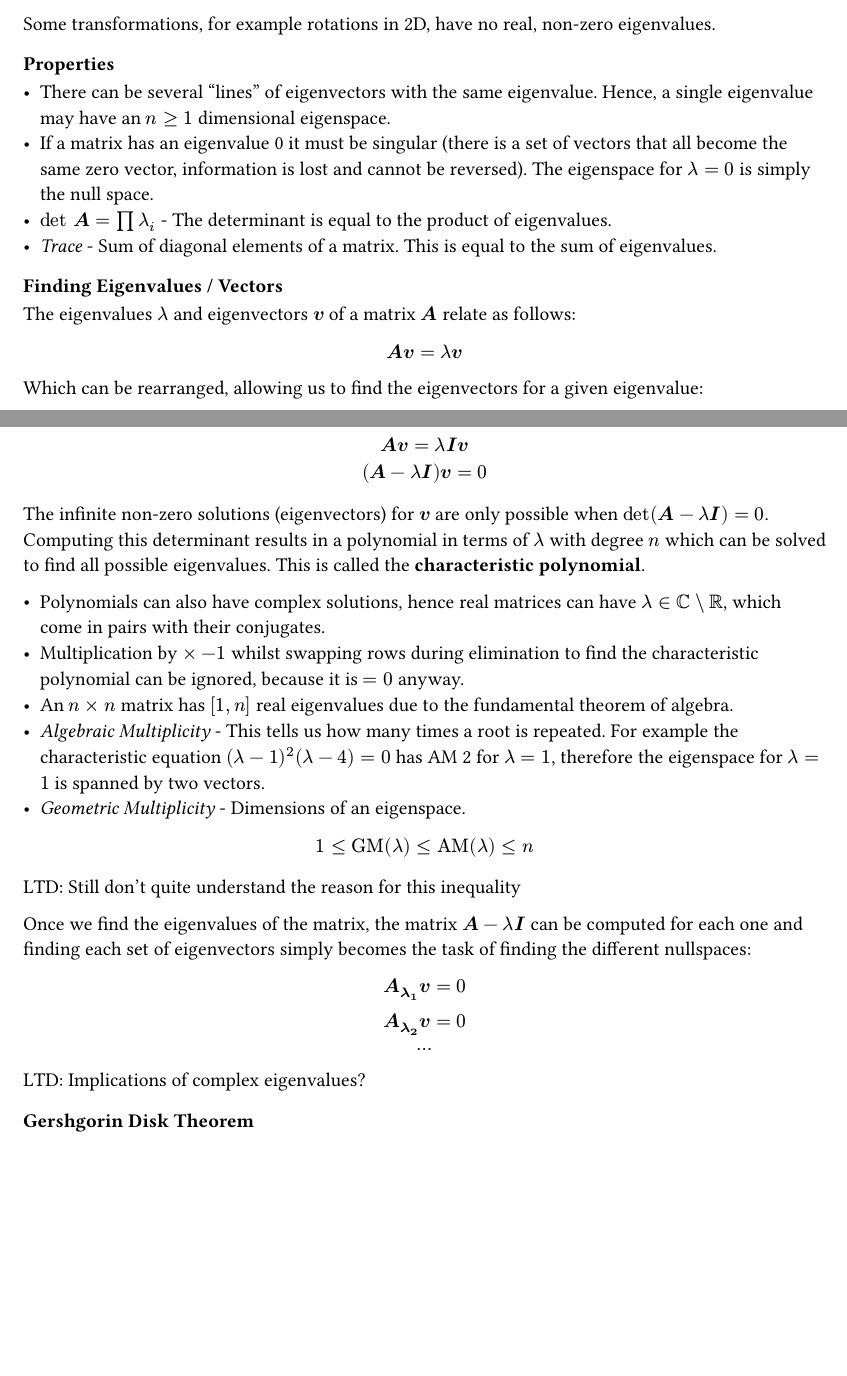
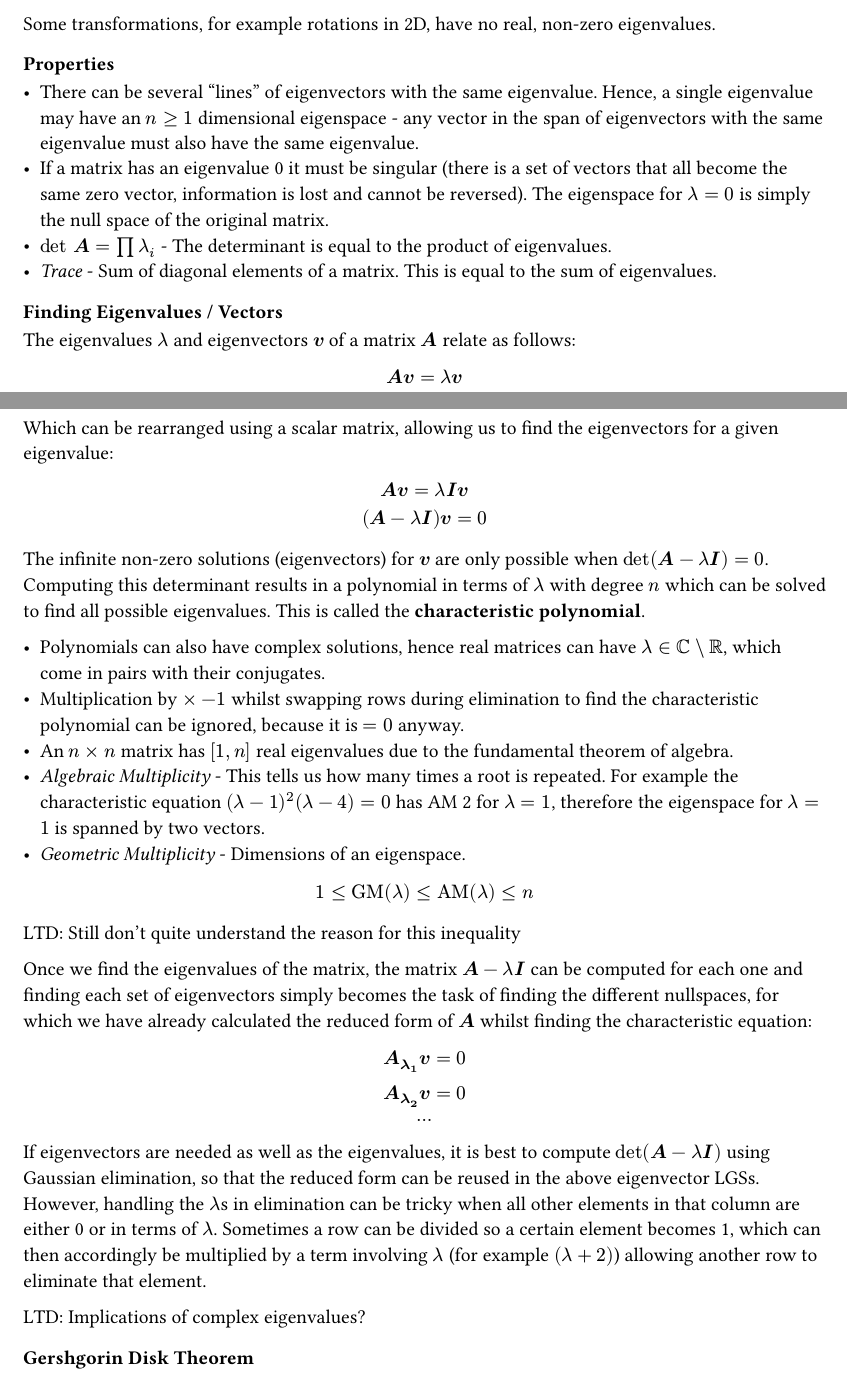
Before and after one commit to kalekdev/uni, a Typst document (semester-1/lineare-algebra/notes.typ): two parts of pages 31 and 32 of 37, joined at a grey line, cut so that both start at the same text, the shorter picture padded with empty space. The pictures show the PDF file semester-1/lineare-algebra/notes.pdf that the author committed with the source.

Commit message:
Linalg series 10

```diff
--- a/semester-1/lineare-algebra/notes.typ
+++ b/semester-1/lineare-algebra/notes.typ
@@ -1079,8 +1079,8 @@ LTD: Possible applications
 Some transformations, for example rotations in 2D, have no real, non-zero eigenvalues.
 
 === Properties
-- There can be several "lines" of eigenvectors with the same eigenvalue. Hence, a single eigenvalue may have an $n >= 1$ dimensional eigenspace.
-- If a matrix has an eigenvalue 0 it must be singular (there is a set of vectors that all become the same zero vector, information is lost and cannot be reversed). The eigenspace for $lambda = 0$ is simply the null space.
+- There can be several "lines" of eigenvectors with the same eigenvalue. Hence, a single eigenvalue may have an $n >= 1$ dimensional eigenspace - any vector in the span of eigenvectors with the same eigenvalue must also have the same eigenvalue.
+- If a matrix has an eigenvalue 0 it must be singular (there is a set of vectors that all become the same zero vector, information is lost and cannot be reversed). The eigenspace for $lambda = 0$ is simply the null space of the original matrix.
 - $"det" bold(A) = product lambda_i$ - The determinant is equal to the product of eigenvalues.
 - _Trace_ - Sum of diagonal elements of a matrix. This is equal to the sum of eigenvalues.
 
@@ -1090,7 +1090,7 @@ The eigenvalues $lambda$ and eigenvectors $bold(v)$ of a matrix $bold(A)$ relate
 $
   bold(A v) = lambda bold(v)\
 $
-Which can be rearranged, allowing us to find the eigenvectors for a given eigenvalue:
+Which can be rearranged using a scalar matrix, allowing us to find the eigenvectors for a given eigenvalue:
 $
   bold(A v) = lambda bold(I v)\
   (bold(A) - lambda bold(I))bold(v) = 0
@@ -1107,12 +1107,13 @@ $
 $
 LTD: Still don't quite understand the reason for this inequality
 
-Once we find the eigenvalues of the matrix, the matrix $bold(A) - lambda bold(I)$ can be computed for each one and finding each set of eigenvectors simply becomes the task of finding the different nullspaces:
+Once we find the eigenvalues of the matrix, the matrix $bold(A) - lambda bold(I)$ can be computed for each one and finding each set of eigenvectors simply becomes the task of finding the different nullspaces, for which we have already calculated the reduced form of $bold(A)$ whilst finding the characteristic equation:
 $
   bold(A_(lambda_1) v) = 0\
   bold(A_(lambda_2) v) = 0\
   ...
 $
+If eigenvectors are needed as well as the eigenvalues, it is best to compute $det(bold(A) - lambda bold(I))$ using Gaussian elimination, so that the reduced form can be reused in the above eigenvector LGSs. However, handling the $lambda$s in elimination can be tricky when all other elements in that column are either 0 or in terms of $lambda$. Sometimes a row can be divided so a certain element becomes 1, which can then accordingly be multiplied by a term involving $lambda$ (for example $(lambda+2)$) allowing another row to eliminate that element.
 
 LTD: Implications of complex eigenvalues?
 
```
Also changed, not shown: semester-1/lineare-algebra/exercises/orthogonal-eigenvectors.typ (added, +2 -0 lines), semester-1/lineare-algebra/exercises/legendre-polynomials.pdf, semester-1/lineare-algebra/exercises/orthogonal-eigenvectors.pdf (added), semester-1/lineare-algebra/images/diagonalisability.png (added), semester-1/lineare-algebra/notes.pdf, semester-1/lineare-algebra/notes.typ (9 more changed lines), 1 other file.
